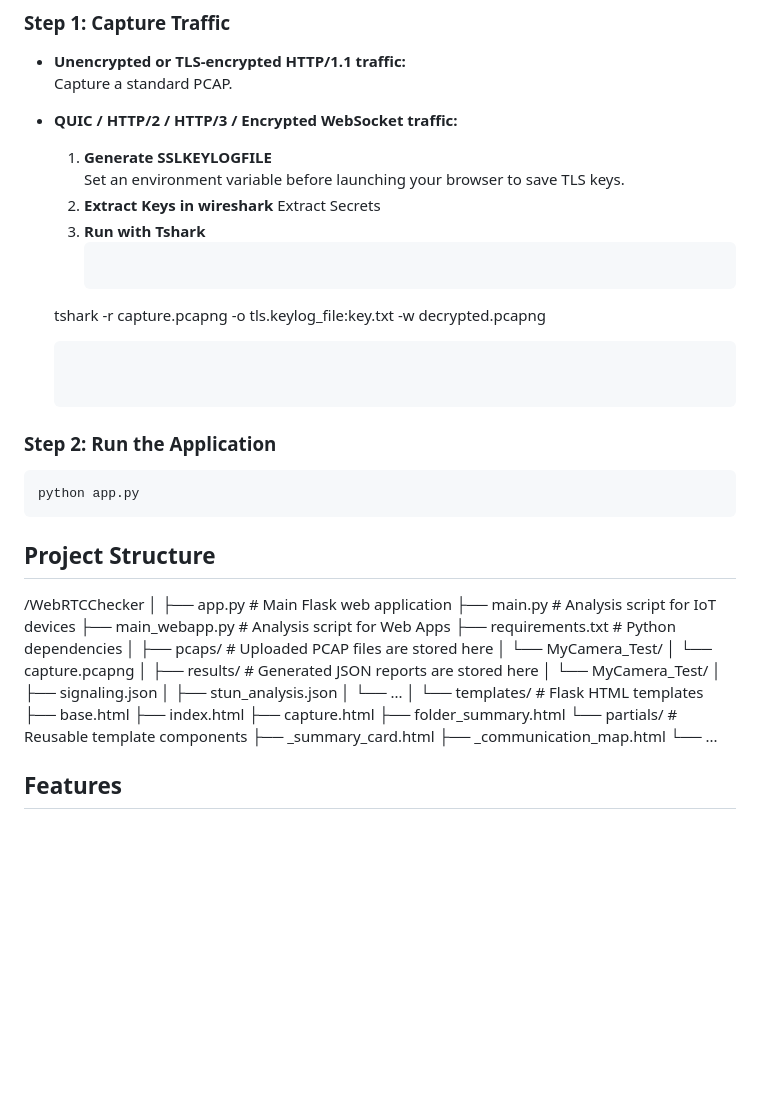
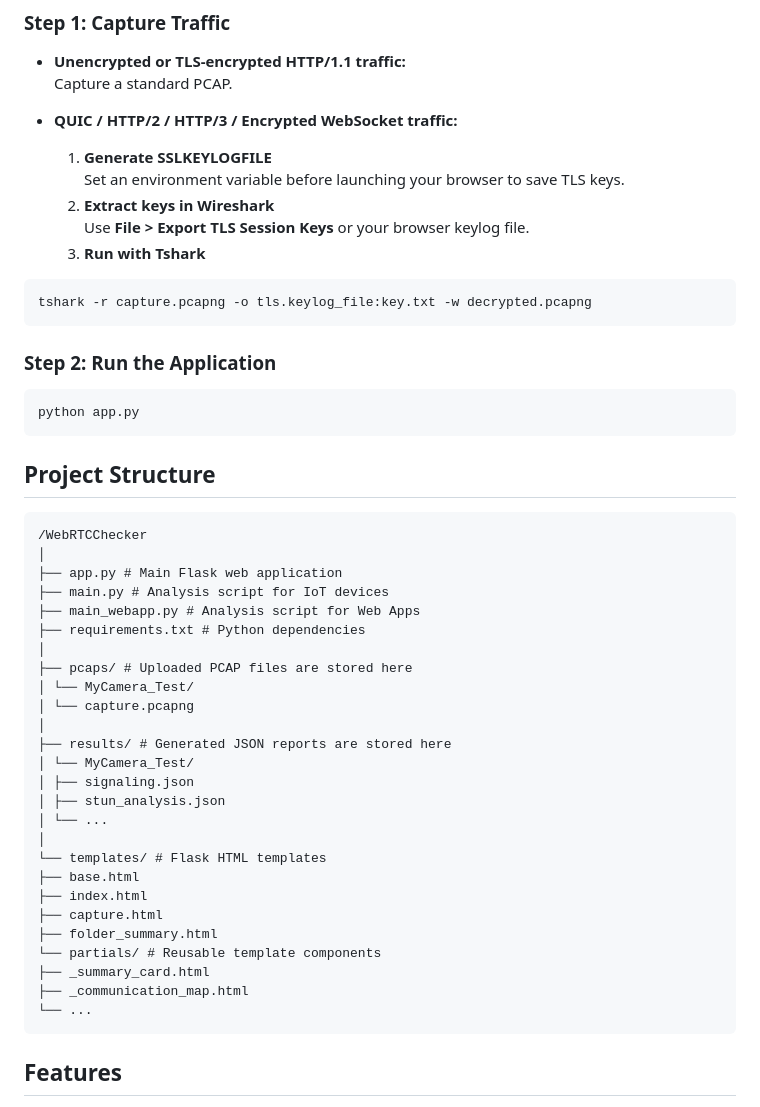
Before and after one commit to ku-leuven-msec/WebRTCChecker, a Markdown page: README.md, the part around the change. Rendered like a GitHub page; blank space fills up the shorter version.

````diff
--- a/README.md
+++ b/README.md
@@ -49,12 +49,13 @@ pip install -r requirements.txt
 - **QUIC / HTTP/2 / HTTP/3 / Encrypted WebSocket traffic:**
   1. **Generate SSLKEYLOGFILE**
      Set an environment variable before launching your browser to save TLS keys.
-  2. **Extract Keys in wireshark**
-    Extract Secrets
+  2. **Extract keys in Wireshark**
+     Use **File > Export TLS Session Keys** or your browser keylog file.
   3. **Run with Tshark**
-     ```bash
-    tshark -r capture.pcapng -o tls.keylog_file:key.txt -w decrypted.pcapng
-     ```
+
+```bash
+tshark -r capture.pcapng -o tls.keylog_file:key.txt -w decrypted.pcapng
+```
 
 
 ### Step 2: Run the Application
@@ -64,6 +65,7 @@ python app.py
 
 ## Project Structure
 
+```text
 /WebRTCChecker
 │
 ├── app.py # Main Flask web application
@@ -90,6 +92,7 @@ python app.py
 ├── _summary_card.html
 ├── _communication_map.html
 └── ...
+```
 
 ## Features
 
````
